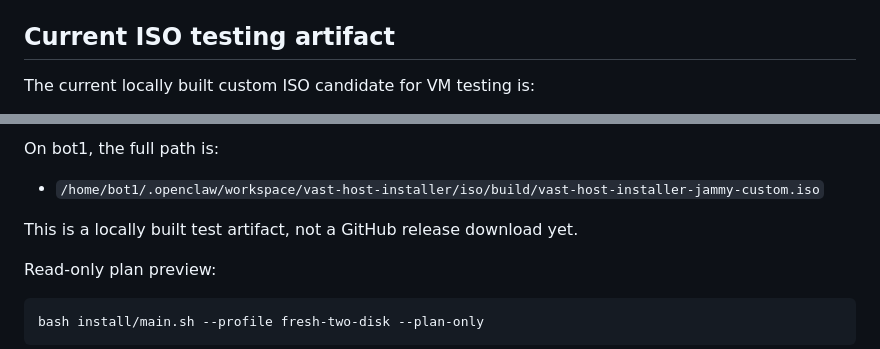
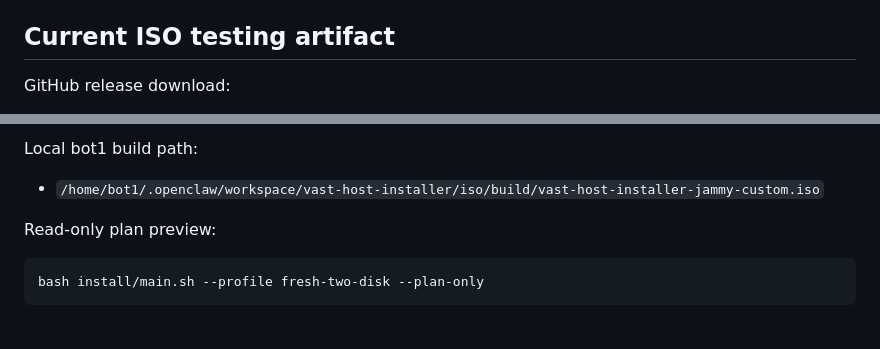
Before and after one commit to ftwlien/Vast-host-installer, a Markdown page: README.md, 2 parts joined by grey strips. Rendered like a GitHub page; blank space fills up the shorter version.

Commit message:
Point README to GitHub release ISO download

```diff
--- a/README.md
+++ b/README.md
@@ -73,5 +73,5 @@ Autoinstall/bootstrap scaffolding now exists in:
 
 ## Current ISO testing artifact
 
-The current locally built custom ISO candidate for VM testing is:
+GitHub release download:
 
@@ -79,9 +79,7 @@ The current locally built custom ISO candidate for VM testing is:
 
-On bot1, the full path is:
+Local bot1 build path:
 
 - `/home/bot1/.openclaw/workspace/vast-host-installer/iso/build/vast-host-installer-jammy-custom.iso`
-
-This is a locally built test artifact, not a GitHub release download yet.
 
 Read-only plan preview:
 
```
Also changed, not shown: other parts of README.md (+1 -1 lines).
